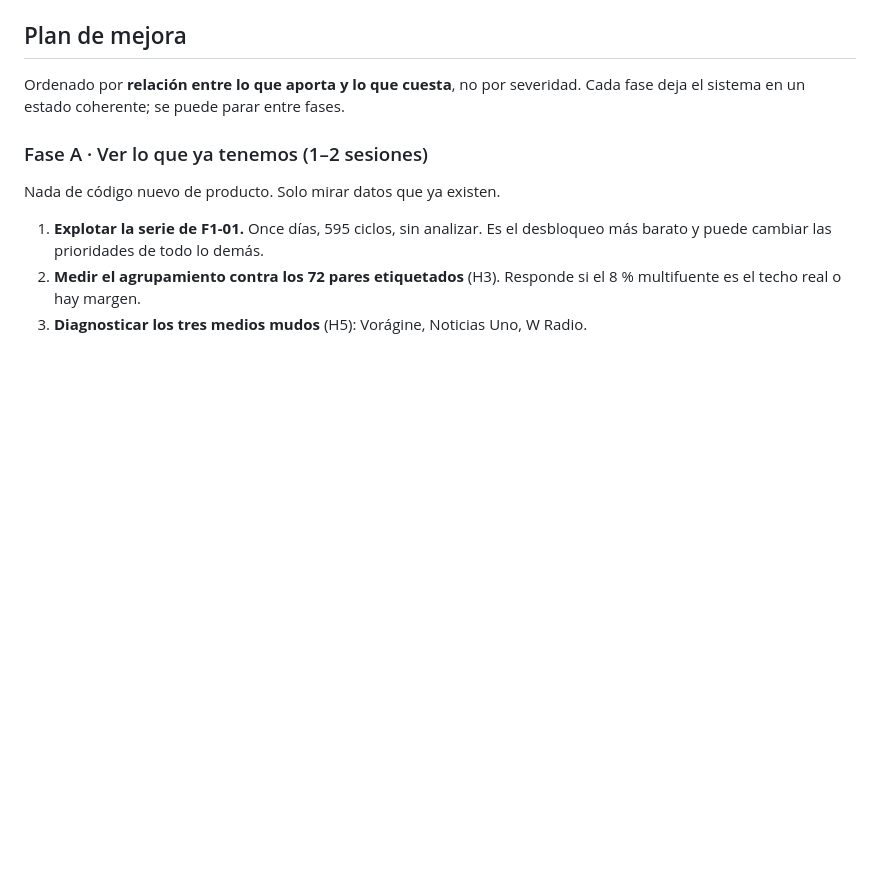
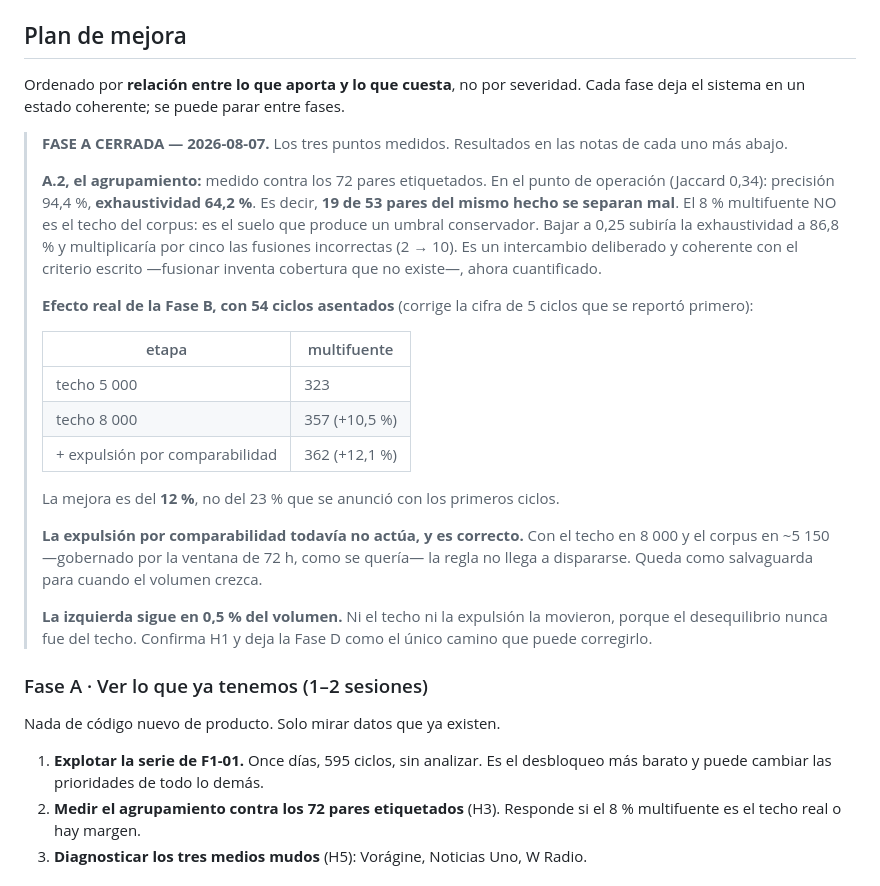
Before and after one commit to Steinhjk/doblefoco, a Markdown page: doblefoco-app/AUDITORIA_2026-08.md, the part around the change. Rendered like a GitHub page; blank space fills up the shorter version.

Commit message:
Fase A cerrada: el agrupamiento separa de mas, y la mejora real es del 12 por ciento

```diff
--- a/doblefoco-app/AUDITORIA_2026-08.md
+++ b/doblefoco-app/AUDITORIA_2026-08.md
@@ -193,6 +193,37 @@ dónde probar un cambio destructivo antes de aplicarlo.
 Ordenado por **relación entre lo que aporta y lo que cuesta**, no por severidad.
 Cada fase deja el sistema en un estado coherente; se puede parar entre fases.
 
+> **FASE A CERRADA — 2026-08-07.** Los tres puntos medidos. Resultados en las
+> notas de cada uno más abajo.
+>
+> **A.2, el agrupamiento:** medido contra los 72 pares etiquetados. En el punto
+> de operación (Jaccard 0,34): precisión 94,4 %, **exhaustividad 64,2 %**. Es
+> decir, **19 de 53 pares del mismo hecho se separan mal**. El 8 % multifuente NO
+> es el techo del corpus: es el suelo que produce un umbral conservador. Bajar a
+> 0,25 subiría la exhaustividad a 86,8 % y multiplicaría por cinco las fusiones
+> incorrectas (2 → 10). Es un intercambio deliberado y coherente con el criterio
+> escrito —fusionar inventa cobertura que no existe—, ahora cuantificado.
+>
+> **Efecto real de la Fase B, con 54 ciclos asentados** (corrige la cifra de 5
+> ciclos que se reportó primero):
+>
+> | etapa | multifuente |
+> |---|---|
+> | techo 5 000 | 323 |
+> | techo 8 000 | 357 (+10,5 %) |
+> | + expulsión por comparabilidad | 362 (+12,1 %) |
+>
+> La mejora es del **12 %**, no del 23 % que se anunció con los primeros ciclos.
+>
+> **La expulsión por comparabilidad todavía no actúa, y es correcto.** Con el
+> techo en 8 000 y el corpus en ~5 150 —gobernado por la ventana de 72 h, como se
+> quería— la regla no llega a dispararse. Queda como salvaguarda para cuando el
+> volumen crezca.
+>
+> **La izquierda sigue en 0,5 % del volumen.** Ni el techo ni la expulsión la
+> movieron, porque el desequilibrio nunca fue del techo. Confirma H1 y deja la
+> Fase D como el único camino que puede corregirlo.
+
 ### Fase A · Ver lo que ya tenemos (1–2 sesiones)
 Nada de código nuevo de producto. Solo mirar datos que ya existen.
 
```
